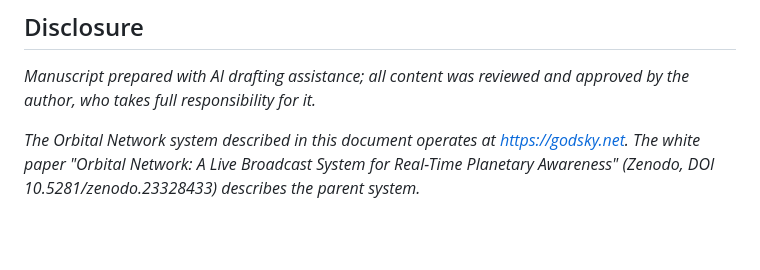
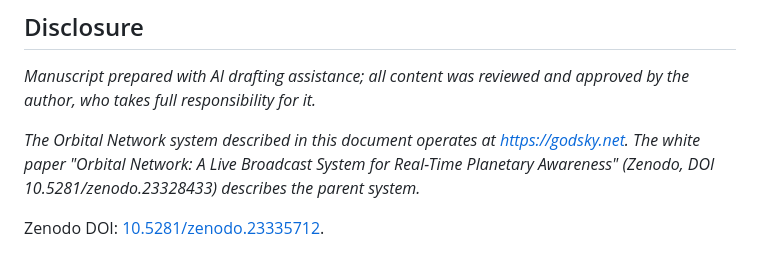
Before and after one commit to mel-gregory/godsky-updates, a Markdown page: articles/storms.md, the part around the change. Rendered like a GitHub page; blank space fills up the shorter version.

Commit message:
Add Zenodo DOI to storms article (Markdown)

```diff
--- a/articles/storms.md
+++ b/articles/storms.md
@@ -40,3 +40,5 @@ NHC's own coverage is the Atlantic and the eastern and central North Pacific; ev
 *Manuscript prepared with AI drafting assistance; all content was reviewed and approved by the author, who takes full responsibility for it.*
 
 *The Orbital Network system described in this document operates at https://godsky.net. The white paper "Orbital Network: A Live Broadcast System for Real-Time Planetary Awareness" (Zenodo, DOI 10.5281/zenodo.23328433) describes the parent system.*
+
+Zenodo DOI: [10.5281/zenodo.23335712](https://doi.org/10.5281/zenodo.23335712).
```
